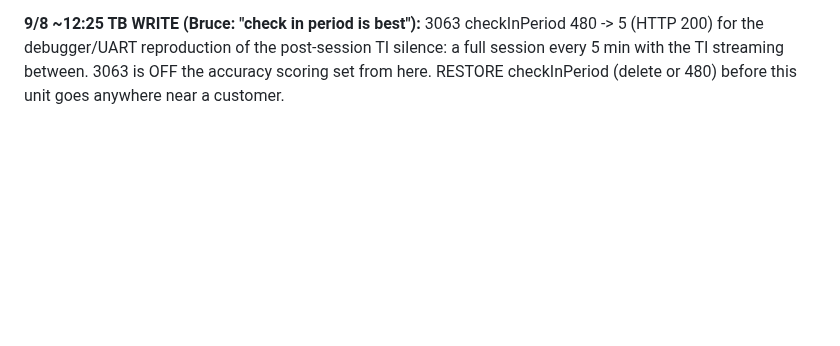
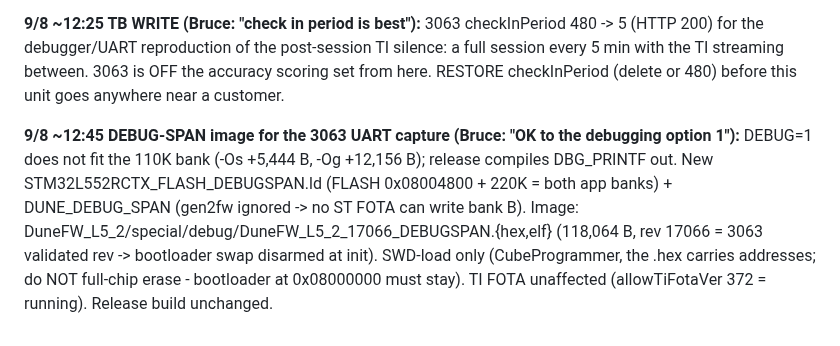
Before and after one commit to brucedune/thingsboard-widgets, a Markdown page: fw-17047-bugfix-handoff.md, the part around the change. Rendered like a GitHub page; blank space fills up the shorter version.

Commit message:
debug-span image for 3063

```diff
--- a/fw-17047-bugfix-handoff.md
+++ b/fw-17047-bugfix-handoff.md
@@ -1851,3 +1851,5 @@ Run 3 mean (three units) -2.15%, spread 4.4 pp; three-run all-sample mean **-1.9
 **9/8 ~12:15 WYSE sample box-up (Bruce: "box up the wyse sample - update FW both banks - remove all flow testing attr"):** 17911 built = 17066 + Bell-first (110,888 B), prod bucket, committed 2caa665. TB on 75368538: gen2fw 17910 -> 17911 (second bank gets the current image; banks = 17910 + 17911); DELETED adcCapture, checkInPeriod, radioOnEventEnd, radioOveruseMax, recalibrate, recordNoneventFlow (HTTP 200, read-back gone). Kept: Model, Property, allowTiFotaVer 372, lamCorr true (needed for low-flow accuracy until the default flips), pipeType P / pipesize 3/4 (Wyse re-sets via the app at install). One water pulse needed before boxing: the event-end session (radioOnEventEnd still true on the device until that fetch) applies the deletions, takes 17911, reboots, and the FOTA validation session posts 17911.
 
 **9/8 ~12:25 TB WRITE (Bruce: "check in period is best"):** 3063 checkInPeriod 480 -> 5 (HTTP 200) for the debugger/UART reproduction of the post-session TI silence: a full session every 5 min with the TI streaming between. 3063 is OFF the accuracy scoring set from here. RESTORE checkInPeriod (delete or 480) before this unit goes anywhere near a customer.
+
+**9/8 ~12:45 DEBUG-SPAN image for the 3063 UART capture (Bruce: "OK to the debugging option 1"):** DEBUG=1 does not fit the 110K bank (-Os +5,444 B, -Og +12,156 B); release compiles DBG_PRINTF out. New STM32L552RCTX_FLASH_DEBUGSPAN.ld (FLASH 0x08004800 + 220K = both app banks) + DUNE_DEBUG_SPAN (gen2fw ignored -> no ST FOTA can write bank B). Image: DuneFW_L5_2/special/debug/DuneFW_L5_2_17066_DEBUGSPAN.{hex,elf} (118,064 B, rev 17066 = 3063 validated rev -> bootloader swap disarmed at init). SWD-load only (CubeProgrammer, the .hex carries addresses; do NOT full-chip erase - bootloader at 0x08000000 must stay). TI FOTA unaffected (allowTiFotaVer 372 = running). Release build unchanged.
```
